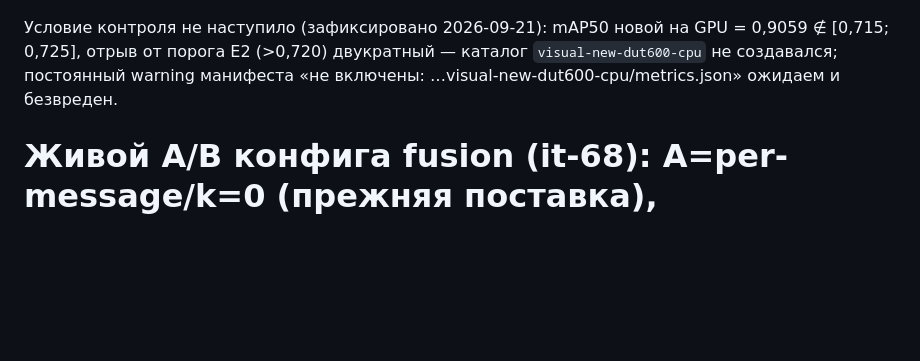
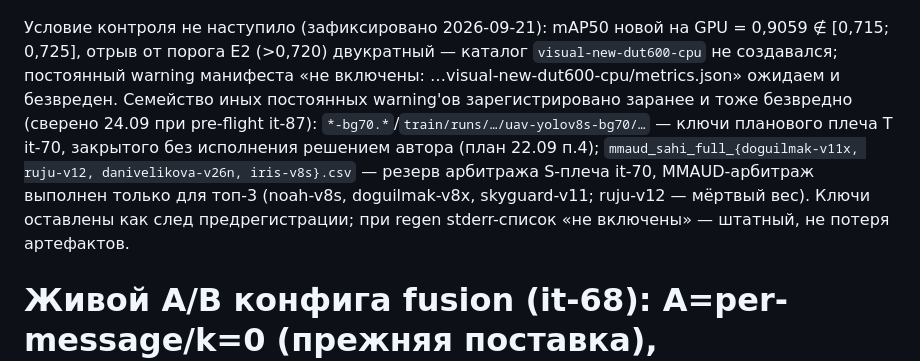
Before and after one commit to Yagiar/MasterResearch, a Markdown page: research/REPRODUCE.md, the part around the change. GitHub-like rendering; blank space fills up the shorter version.

Commit message:
research: REPRODUCE — калибровка штатных warning'ов манифеста: ключи плеча T it-70 (закрыто без исполнения) и резерва арбитража S-плеча documented как ожидаемые, не потеря артефактов

```diff
--- a/research/REPRODUCE.md
+++ b/research/REPRODUCE.md
@@ -195,6 +195,12 @@ cd MasterDiploma && ./venv/bin/python -m uavtrain.cli eval-visual \
 Условие контроля не наступило (зафиксировано 2026-09-21): mAP50 новой на GPU = 0,9059 ∉ [0,715; 0,725],
 отрыв от порога E2 (>0,720) двукратный — каталог `visual-new-dut600-cpu` не создавался; постоянный
 warning манифеста «не включены: …visual-new-dut600-cpu/metrics.json» ожидаем и безвреден.
+Семейство иных постоянных warning'ов зарегистрировано заранее и тоже безвредно (сверено 24.09 при
+pre-flight it-87): `*-bg70.*`/`train/runs/…/uav-yolov8s-bg70/…` — ключи планового плеча T it-70,
+закрытого без исполнения решением автора (план 22.09 п.4); `mmaud_sahi_full_{doguilmak-v11x,
+ruju-v12, danivelikova-v26n, iris-v8s}.csv` — резерв арбитража S-плеча it-70, MMAUD-арбитраж выполнен
+только для топ-3 (noah-v8s, doguilmak-v8x, skyguard-v11; ruju-v12 — мёртвый вес). Ключи оставлены
+как след предрегистрации; при regen stderr-список «не включены» — штатный, не потеря артефактов.
 
 # Живой A/B конфига fusion (it-68): A=per-message/k=0 (прежняя поставка), B=watermark/k=5
 # (испытанное it-43), C=watermark/k=0 — бонус-контроль; этапы ablation_v5.sh по 240 с, τ=0,5.
```
